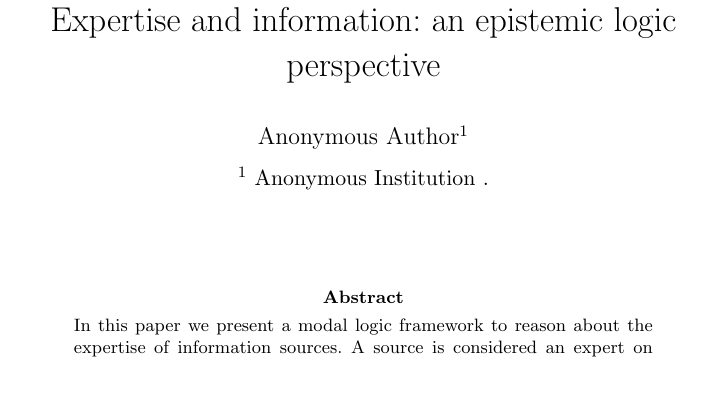
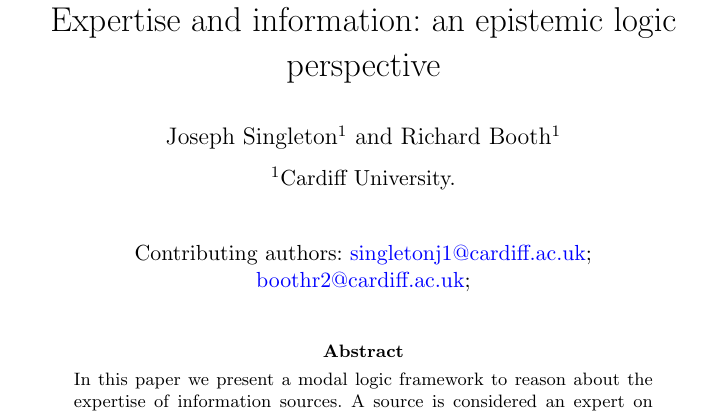
Before and after one commit to joesingo/expertise-and-information, a LaTeX paper (latex/main.tex): part of page 1 of 28 before the commit and part of page 1 of 29 after it, cut so that both start at the same text, the shorter picture padded with empty space. Compiled offline with pdfLaTeX.

Commit message:
De-anonymise, following Synthese acceptance

```diff
--- a/latex/main.tex
+++ b/latex/main.tex
@@ -42,10 +42,9 @@
 
 \title[\papertitle]{\papertitle}
 
-\author[1]{\fnm{Anonymous} \sur{Author}}
-\affil[1]{
-    \orgname{Anonymous Institution}
-}
+\author[1]{\fnm{Joseph} \sur{Singleton}}\email{singletonj1@cardiff.ac.uk}
+\author[1]{\fnm{Richard} \sur{Booth}}\email{boothr2@cardiff.ac.uk}
+\affil[1]{\orgname{Cardiff University}}
 
 \abstract{
     \input{abstract}
```
Also changed, not shown: latex/appendix.tex (+3 -4 lines), latex/body.tex (+2 -2 lines), latex/appendix.pdf, latex/main.pdf.
